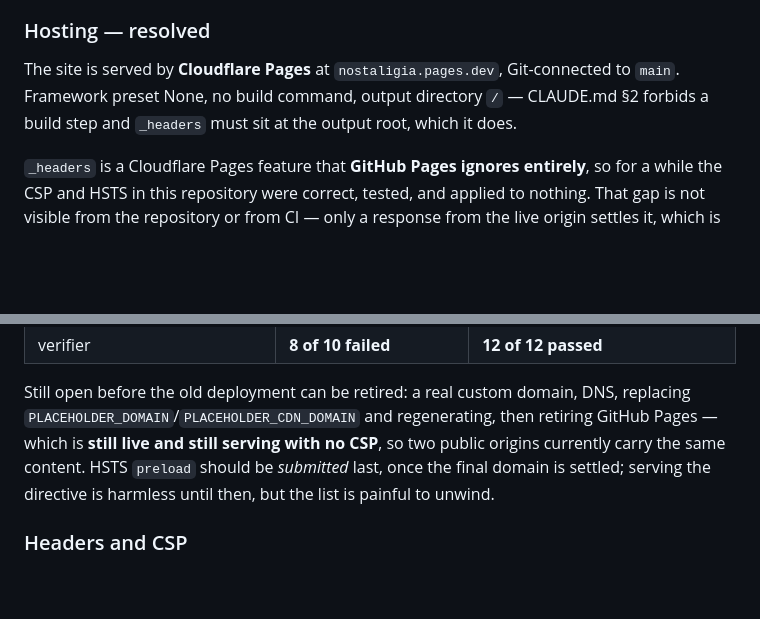
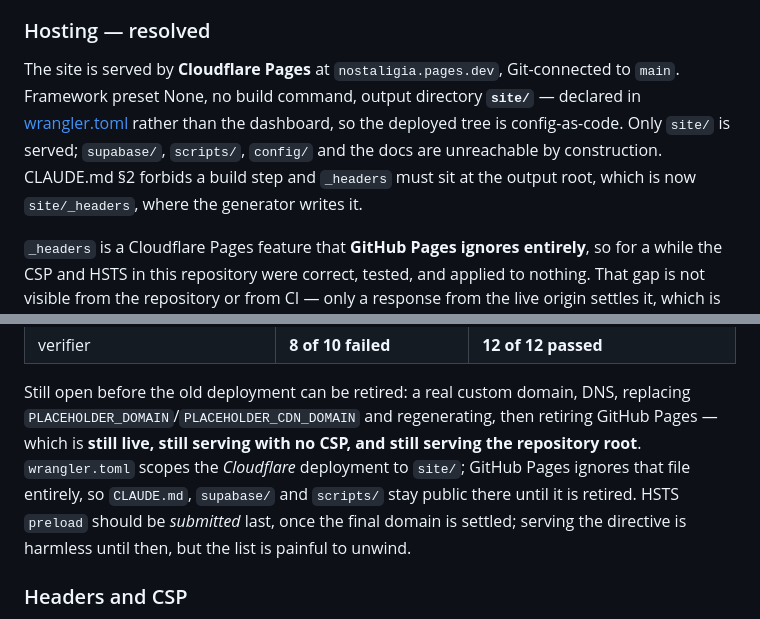
Before and after one commit to amrohass/nostaligia, a Markdown page: README.md, 2 parts joined by grey strips. Drawn GitHub-style; blank space fills up the shorter version.

Commit message:
docs: README describes the site/ output directory
Follows 5b542a7. Two corrections, both falsified by that commit:

  · the output directory is site/, declared in wrangler.toml, not `/`
  · the two public origins no longer carry the same content — GitHub
    Pages ignores wrangler.toml and still serves the repository root

Co-Authored-By: Claude Opus 5 <noreply@anthropic.com>

```diff
--- a/README.md
+++ b/README.md
@@ -51,8 +51,11 @@ db` exits 0 when it runs nothing. No capability-bearing key is reachable from th
 ### Hosting — resolved
 
 The site is served by **Cloudflare Pages** at `nostaligia.pages.dev`, Git-connected to
-`main`. Framework preset None, no build command, output directory `/` — CLAUDE.md §2
-forbids a build step and `_headers` must sit at the output root, which it does.
+`main`. Framework preset None, no build command, output directory **`site/`** — declared in
+[wrangler.toml](wrangler.toml) rather than the dashboard, so the deployed tree is
+config-as-code. Only `site/` is served; `supabase/`, `scripts/`, `config/` and the docs are
+unreachable by construction. CLAUDE.md §2 forbids a build step and `_headers` must sit at the
+output root, which is now `site/_headers`, where the generator writes it.
 
 `_headers` is a Cloudflare Pages feature that **GitHub Pages ignores entirely**, so for a
 while the CSP and HSTS in this repository were correct, tested, and applied to nothing. That
@@ -78,8 +81,10 @@ commits to, and hardcoding it would be the same mistake as hardcoding it in the
 
 Still open before the old deployment can be retired: a real custom domain, DNS, replacing
 `PLACEHOLDER_DOMAIN`/`PLACEHOLDER_CDN_DOMAIN` and regenerating, then retiring GitHub Pages —
-which is **still live and still serving with no CSP**, so two public origins currently carry
-the same content. HSTS `preload` should be *submitted* last, once the final domain is
+which is **still live, still serving with no CSP, and still serving the repository root**.
+`wrangler.toml` scopes the *Cloudflare* deployment to `site/`; GitHub Pages ignores that file
+entirely, so `CLAUDE.md`, `supabase/` and `scripts/` stay public there until it is retired.
+HSTS `preload` should be *submitted* last, once the final domain is
 settled; serving the directive is harmless until then, but the list is painful to unwind.
 
 ### Headers and CSP
```
